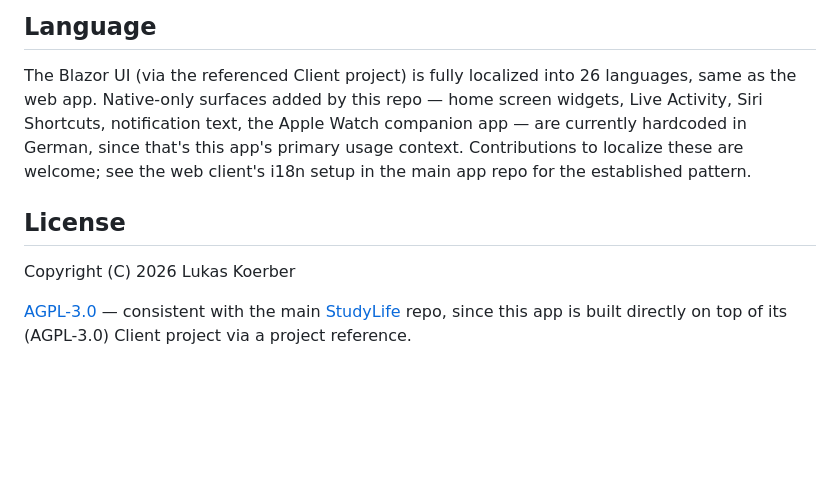
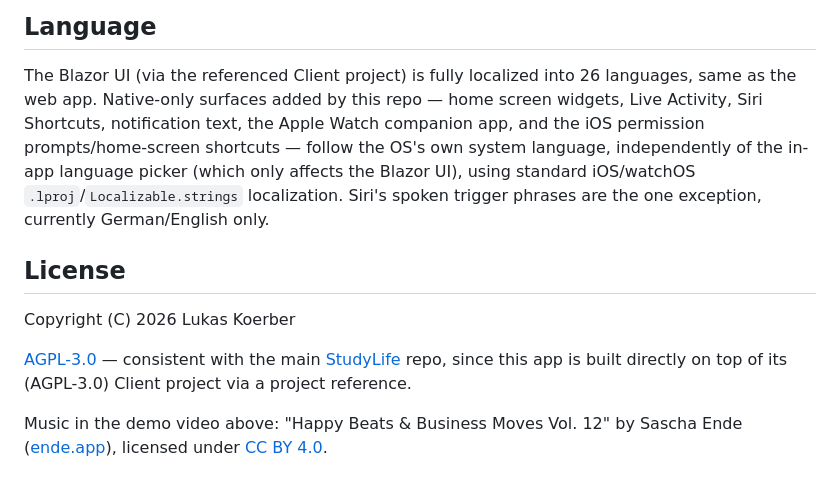
Before and after one commit to lukislp/studylife-app, a Markdown page: README.md, the part around the change. Drawn GitHub-style; blank space fills up the shorter version.

Commit message:
docs: credit the demo video music, update stale Language section (#60)
Music credit matches the portfolio site's footer (lktec.org/projekte) and
the same addition just made to the main studylife repo's README - the
demo video embedded above uses the same track.

Also updates the Language section, which still said native surfaces were
"currently hardcoded in German" - no longer true after the native
localization work (permission prompts/shortcuts already on main via #59;
widgets/Watch app/Siri on the still-open feat/full-native-localization
branch).

```diff
--- a/README.md
+++ b/README.md
@@ -235,9 +235,11 @@ passed as the address instead - close enough to identify the function/file for t
 
 The Blazor UI (via the referenced Client project) is fully localized into 26 languages, same
 as the web app. Native-only surfaces added by this repo — home screen widgets, Live Activity,
-Siri Shortcuts, notification text, the Apple Watch companion app — are currently hardcoded in
-German, since that's this app's primary usage context. Contributions to localize these are
-welcome; see the web client's i18n setup in the main app repo for the established pattern.
+Siri Shortcuts, notification text, the Apple Watch companion app, and the iOS permission
+prompts/home-screen shortcuts — follow the OS's own system language, independently of the
+in-app language picker (which only affects the Blazor UI), using standard iOS/watchOS
+`.lproj`/`Localizable.strings` localization. Siri's spoken trigger phrases are the one
+exception, currently German/English only.
 
 ## License
 
@@ -246,3 +248,7 @@ Copyright (C) 2026 Lukas Koerber
 [AGPL-3.0](LICENSE) — consistent with the main [StudyLife](https://github.com/lukislp/studylife)
 repo, since this app is built directly on top of its (AGPL-3.0) Client project via a project
 reference.
+
+Music in the demo video above: "Happy Beats & Business Moves Vol. 12" by Sascha Ende
+([ende.app](https://ende.app/en/song/12881-happy-beats-business-moves-vol-12)), licensed under
+[CC BY 4.0](https://creativecommons.org/licenses/by/4.0/).
```
